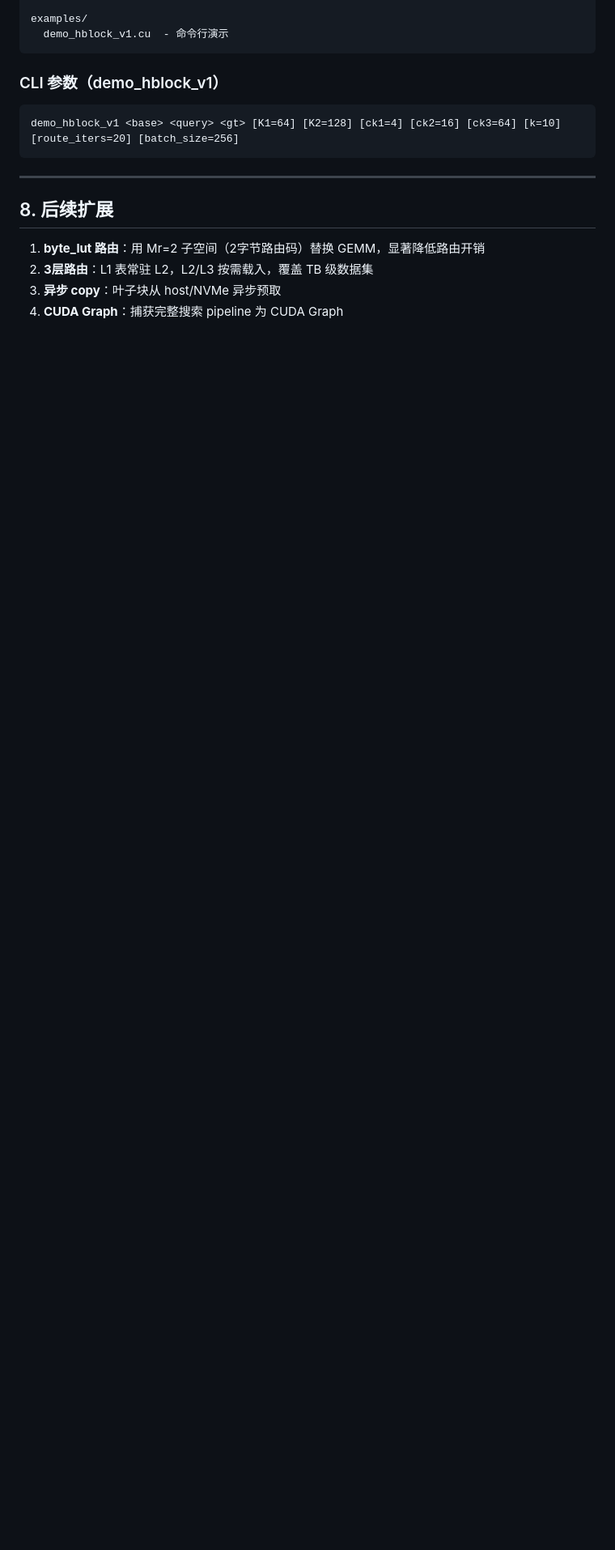
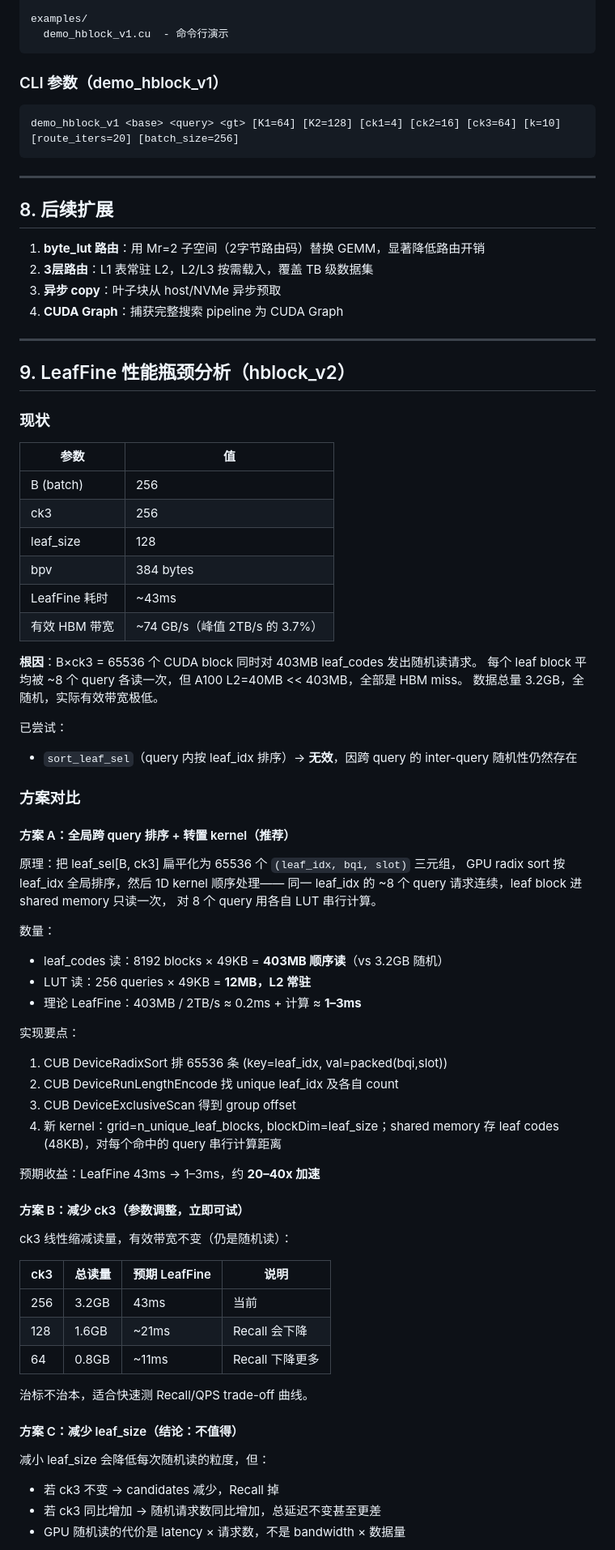
Before and after one commit to lrlorry/JHQ_GPU, a Markdown page: HBLOCK_DESIGN.md, the part around one of its changes. Shown at 81% size. Rendered like a GitHub page; blank space fills up the shorter version.

Commit message:
docs: add LeafFine bottleneck analysis and optimization plans to HBLOCK_DESIGN.md
Co-Authored-By: Claude Sonnet 4.6 <noreply@anthropic.com>

```diff
--- a/HBLOCK_DESIGN.md
+++ b/HBLOCK_DESIGN.md
@@ -149,3 +149,67 @@ demo_hblock_v1 <base> <query> <gt> [K1=64] [K2=128] [ck1=4] [ck2=16] [ck3=64] [k
 2. **3层路由**：L1 表常驻 L2，L2/L3 按需载入，覆盖 TB 级数据集
 3. **异步 copy**：叶子块从 host/NVMe 异步预取
 4. **CUDA Graph**：捕获完整搜索 pipeline 为 CUDA Graph
+
+---
+
+## 9. LeafFine 性能瓶颈分析（hblock_v2）
+
+### 现状
+
+| 参数 | 值 |
+|------|----|
+| B (batch) | 256 |
+| ck3 | 256 |
+| leaf_size | 128 |
+| bpv | 384 bytes |
+| LeafFine 耗时 | ~43ms |
+| 有效 HBM 带宽 | ~74 GB/s（峰值 2TB/s 的 3.7%）|
+
+**根因**：B×ck3 = 65536 个 CUDA block 同时对 403MB leaf_codes 发出随机读请求。
+每个 leaf block 平均被 ~8 个 query 各读一次，但 A100 L2=40MB << 403MB，全部是 HBM miss。
+数据总量 3.2GB，全随机，实际有效带宽极低。
+
+已尝试：
+- `sort_leaf_sel`（query 内按 leaf_idx 排序）→ **无效**，因跨 query 的 inter-query 随机性仍然存在
+
+### 方案对比
+
+#### 方案 A：全局跨 query 排序 + 转置 kernel（推荐）
+
+原理：把 leaf_sel[B, ck3] 扁平化为 65536 个 `(leaf_idx, bqi, slot)` 三元组，
+GPU radix sort 按 leaf_idx 全局排序，然后 1D kernel 顺序处理——
+同一 leaf_idx 的 ~8 个 query 请求连续，leaf block 进 shared memory 只读一次，
+对 8 个 query 用各自 LUT 串行计算。
+
+数量：
+- leaf_codes 读：8192 blocks × 49KB = **403MB 顺序读**（vs 3.2GB 随机）
+- LUT 读：256 queries × 49KB = **12MB，L2 常驻**
+- 理论 LeafFine：403MB / 2TB/s ≈ 0.2ms + 计算 ≈ **1–3ms**
+
+实现要点：
+1. CUB DeviceRadixSort 排 65536 条 (key=leaf_idx, val=packed(bqi,slot))
+2. CUB DeviceRunLengthEncode 找 unique leaf_idx 及各自 count
+3. CUB DeviceExclusiveScan 得到 group offset
+4. 新 kernel：grid=n_unique_leaf_blocks, blockDim=leaf_size；shared memory 存 leaf codes (48KB)，对每个命中的 query 串行计算距离
+
+预期收益：LeafFine 43ms → 1–3ms，约 **20–40x 加速**
+
+#### 方案 B：减少 ck3（参数调整，立即可试）
+
+ck3 线性缩减读量，有效带宽不变（仍是随机读）：
+
+| ck3 | 总读量 | 预期 LeafFine | 说明 |
+|-----|--------|--------------|------|
+| 256 | 3.2GB | 43ms | 当前 |
+| 128 | 1.6GB | ~21ms | Recall 会下降 |
+| 64  | 0.8GB | ~11ms | Recall 下降更多 |
+
+治标不治本，适合快速测 Recall/QPS trade-off 曲线。
+
+#### 方案 C：减少 leaf_size（结论：不值得）
+
+减小 leaf_size 会降低每次随机读的粒度，但：
+- 若 ck3 不变 → candidates 减少，Recall 掉
+- 若 ck3 同比增加 → 随机请求数同比增加，总延迟不变甚至更差
+- GPU 随机读的代价是 latency × 请求数，不是 bandwidth × 数据量
+
```
Also changed, not shown: other parts of HBLOCK_DESIGN.md (+17 -0 lines).
